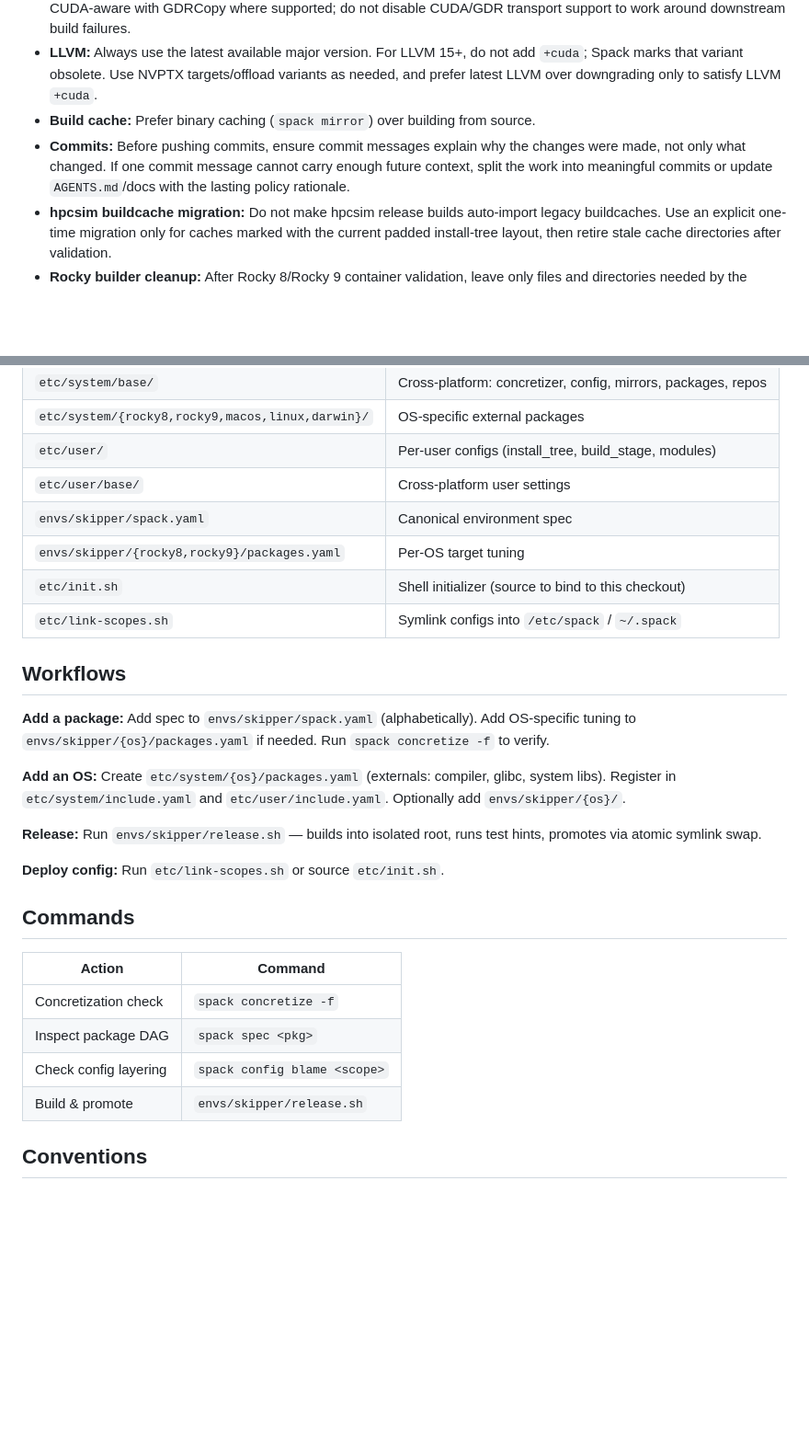
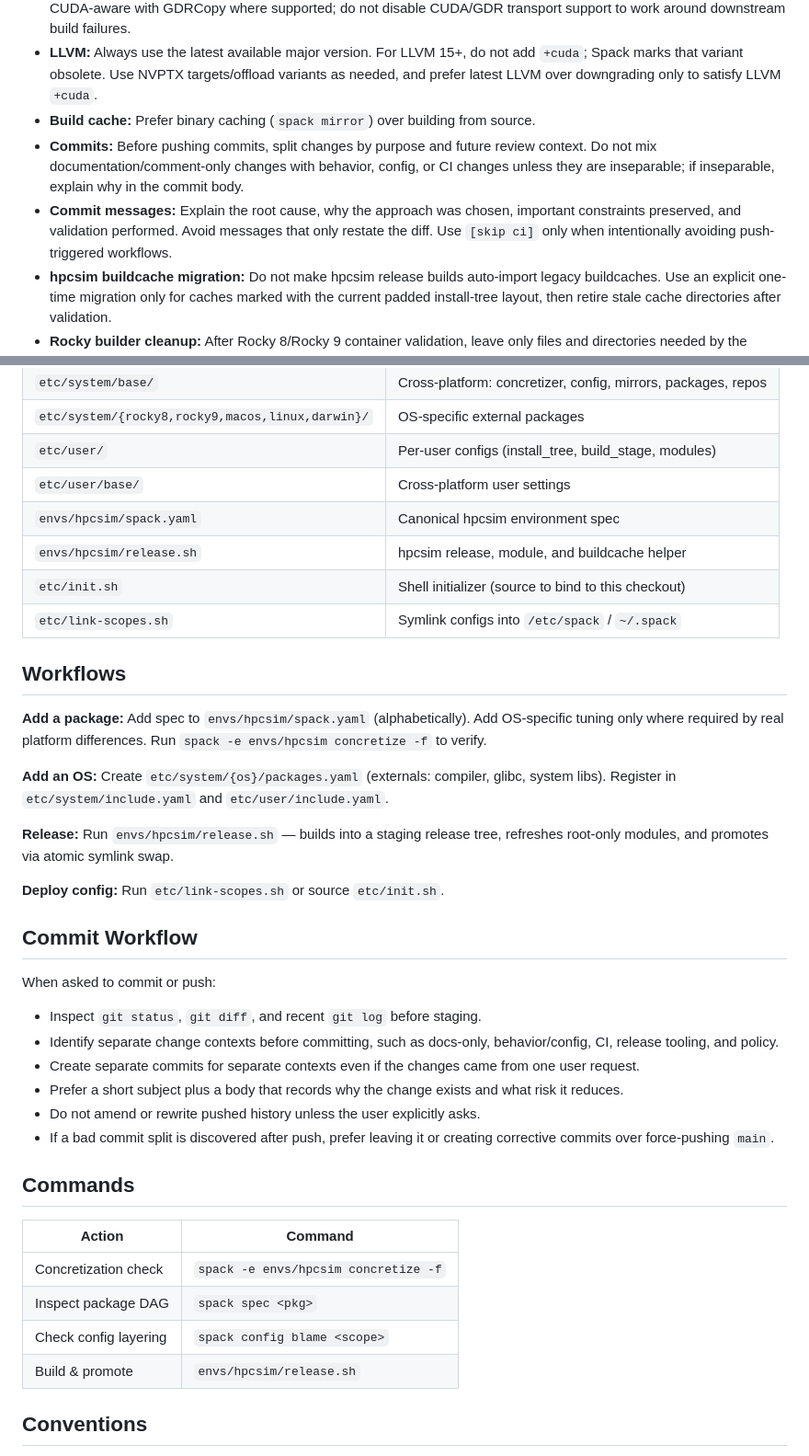
Before and after one commit to mmrezaie/chapar, a Markdown page: AGENTS.md, 2 parts joined by grey strips. Shown at 92% size. GitHub-like rendering; blank space fills up the shorter version.

Commit message:
Clarify Chapar commit workflow [skip ci]
The prior release-helper change mixed documentation with a small behavior fix, which made later review context less clear. Document the expectation to split docs-only, behavior/config, CI, release tooling, and policy changes into separate commits unless they are inseparable, and require commit bodies to preserve root cause, constraints, and validation context. Also update stale skipper references to the current hpcsim paths. Validation: git diff --check.

```diff
--- a/AGENTS.md
+++ b/AGENTS.md
@@ -12,7 +12,8 @@
 - **GPUDirect:** hpcsim Linux transport layers must keep CUDA/GDR-capable builds. Keep UCX, Open MPI, and libfabric CUDA-aware with GDRCopy where supported; do not disable CUDA/GDR transport support to work around downstream build failures.
 - **LLVM:** Always use the latest available major version. For LLVM 15+, do not add `+cuda`; Spack marks that variant obsolete. Use NVPTX targets/offload variants as needed, and prefer latest LLVM over downgrading only to satisfy LLVM `+cuda`.
 - **Build cache:** Prefer binary caching (`spack mirror`) over building from source.
-- **Commits:** Before pushing commits, ensure commit messages explain why the changes were made, not only what changed. If one commit message cannot carry enough future context, split the work into meaningful commits or update `AGENTS.md`/docs with the lasting policy rationale.
+- **Commits:** Before pushing commits, split changes by purpose and future review context. Do not mix documentation/comment-only changes with behavior, config, or CI changes unless they are inseparable; if inseparable, explain why in the commit body.
+- **Commit messages:** Explain the root cause, why the approach was chosen, important constraints preserved, and validation performed. Avoid messages that only restate the diff. Use `[skip ci]` only when intentionally avoiding push-triggered workflows.
 - **hpcsim buildcache migration:** Do not make hpcsim release builds auto-import legacy buildcaches. Use an explicit one-time migration only for caches marked with the current padded install-tree layout, then retire stale cache directories after validation.
 - **Rocky builder cleanup:** After Rocky 8/Rocky 9 container validation, leave only files and directories needed by the current Chapar codebase; remove stale staging, run, and legacy-cache artifacts that can confuse later debugging.
 - Config scope hierarchy: `defaults > system > site > user > spack > environment > command line`.
@@ -27,29 +28,40 @@
 | `etc/system/{rocky8,rocky9,macos,linux,darwin}/` | OS-specific external packages |
 | `etc/user/` | Per-user configs (install_tree, build_stage, modules) |
 | `etc/user/base/` | Cross-platform user settings |
-| `envs/skipper/spack.yaml` | Canonical environment spec |
-| `envs/skipper/{rocky8,rocky9}/packages.yaml` | Per-OS target tuning |
+| `envs/hpcsim/spack.yaml` | Canonical hpcsim environment spec |
+| `envs/hpcsim/release.sh` | hpcsim release, module, and buildcache helper |
 | `etc/init.sh` | Shell initializer (source to bind to this checkout) |
 | `etc/link-scopes.sh` | Symlink configs into `/etc/spack` / `~/.spack` |
 
 ## Workflows
 
-**Add a package:** Add spec to `envs/skipper/spack.yaml` (alphabetically). Add OS-specific tuning to `envs/skipper/{os}/packages.yaml` if needed. Run `spack concretize -f` to verify.
+**Add a package:** Add spec to `envs/hpcsim/spack.yaml` (alphabetically). Add OS-specific tuning only where required by real platform differences. Run `spack -e envs/hpcsim concretize -f` to verify.
 
-**Add an OS:** Create `etc/system/{os}/packages.yaml` (externals: compiler, glibc, system libs). Register in `etc/system/include.yaml` and `etc/user/include.yaml`. Optionally add `envs/skipper/{os}/`.
+**Add an OS:** Create `etc/system/{os}/packages.yaml` (externals: compiler, glibc, system libs). Register in `etc/system/include.yaml` and `etc/user/include.yaml`.
 
-**Release:** Run `envs/skipper/release.sh` — builds into isolated root, runs test hints, promotes via atomic symlink swap.
+**Release:** Run `envs/hpcsim/release.sh` — builds into a staging release tree, refreshes root-only modules, and promotes via atomic symlink swap.
 
 **Deploy config:** Run `etc/link-scopes.sh` or source `etc/init.sh`.
+
+## Commit Workflow
+
+When asked to commit or push:
+
+- Inspect `git status`, `git diff`, and recent `git log` before staging.
+- Identify separate change contexts before committing, such as docs-only, behavior/config, CI, release tooling, and policy.
+- Create separate commits for separate contexts even if the changes came from one user request.
+- Prefer a short subject plus a body that records why the change exists and what risk it reduces.
+- Do not amend or rewrite pushed history unless the user explicitly asks.
+- If a bad commit split is discovered after push, prefer leaving it or creating corrective commits over force-pushing `main`.
 
 ## Commands
 
 | Action | Command |
 |--------|---------|
-| Concretization check | `spack concretize -f` |
+| Concretization check | `spack -e envs/hpcsim concretize -f` |
 | Inspect package DAG | `spack spec <pkg>` |
 | Check config layering | `spack config blame <scope>` |
-| Build & promote | `envs/skipper/release.sh` |
+| Build & promote | `envs/hpcsim/release.sh` |
 
 ## Conventions
 
```
